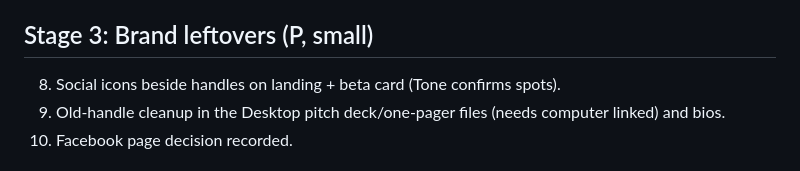
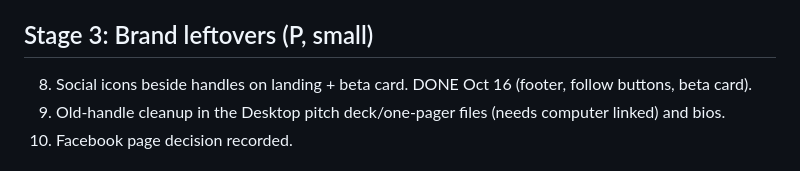
Before and after one commit to tonedibias3/rotation, a Markdown page: harness/plan.md, the part around the change. Rendered like a GitHub page.

```diff
--- a/harness/plan.md
+++ b/harness/plan.md
@@ -22,7 +22,7 @@ Legend: P = can run in parallel. Each step: reads/writes | output | check.
    Decide later: sync photos on cellular or Wi-Fi only; whether Android users get anything (not planned).
 
 ## Stage 3: Brand leftovers (P, small)
-8. Social icons beside handles on landing + beta card (Tone confirms spots).
+8. Social icons beside handles on landing + beta card. DONE Oct 16 (footer, follow buttons, beta card).
 9. Old-handle cleanup in the Desktop pitch deck/one-pager files (needs computer linked) and bios.
 10. Facebook page decision recorded.
 
```
Also changed, not shown: harness/progress.md (+6 -0 lines).
